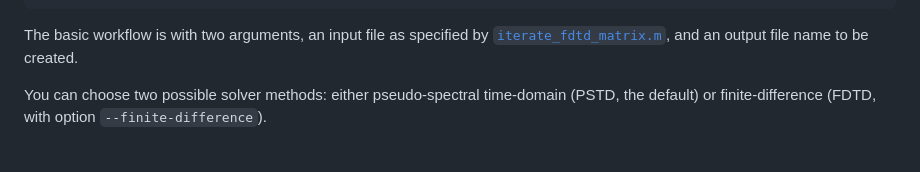
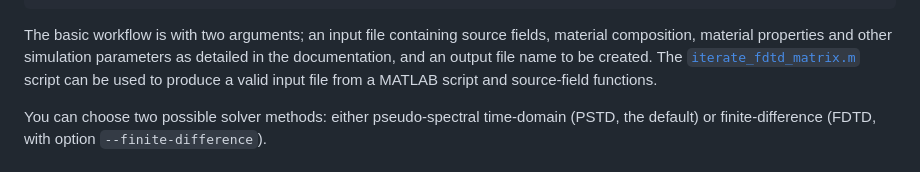
Before and after one commit to UCL/TDMS, a Markdown page: README.md, the part around the change. Rendered like a GitHub page.

Commit message:
Will's correction during review of #252.
Co-authored-by: Will Graham <32364977+willGraham01@users.noreply.github.com>

````diff
--- a/README.md
+++ b/README.md
@@ -100,7 +100,8 @@ Options:
 -m:	Minimise output file size by not saving vertex and facet information
 ```
 
-The basic workflow is with two arguments, an input file as specified by [`iterate_fdtd_matrix.m`](./tdms/matlab/iteratefdtd_matrix.m), and an output file name to be created.
+The basic workflow is with two arguments; an input file containing source fields, material composition, material properties and other simulation parameters as detailed in the documentation, and an output file name to be created.
+The [`iterate_fdtd_matrix.m`](./tdms/matlab/iteratefdtd_matrix.m) script can be used to produce a valid input file from a MATLAB script and source-field functions.
 
 You can choose two possible solver methods: either pseudo-spectral time-domain (PSTD, the default) or finite-difference (FDTD, with option `--finite-difference`).
 
````
